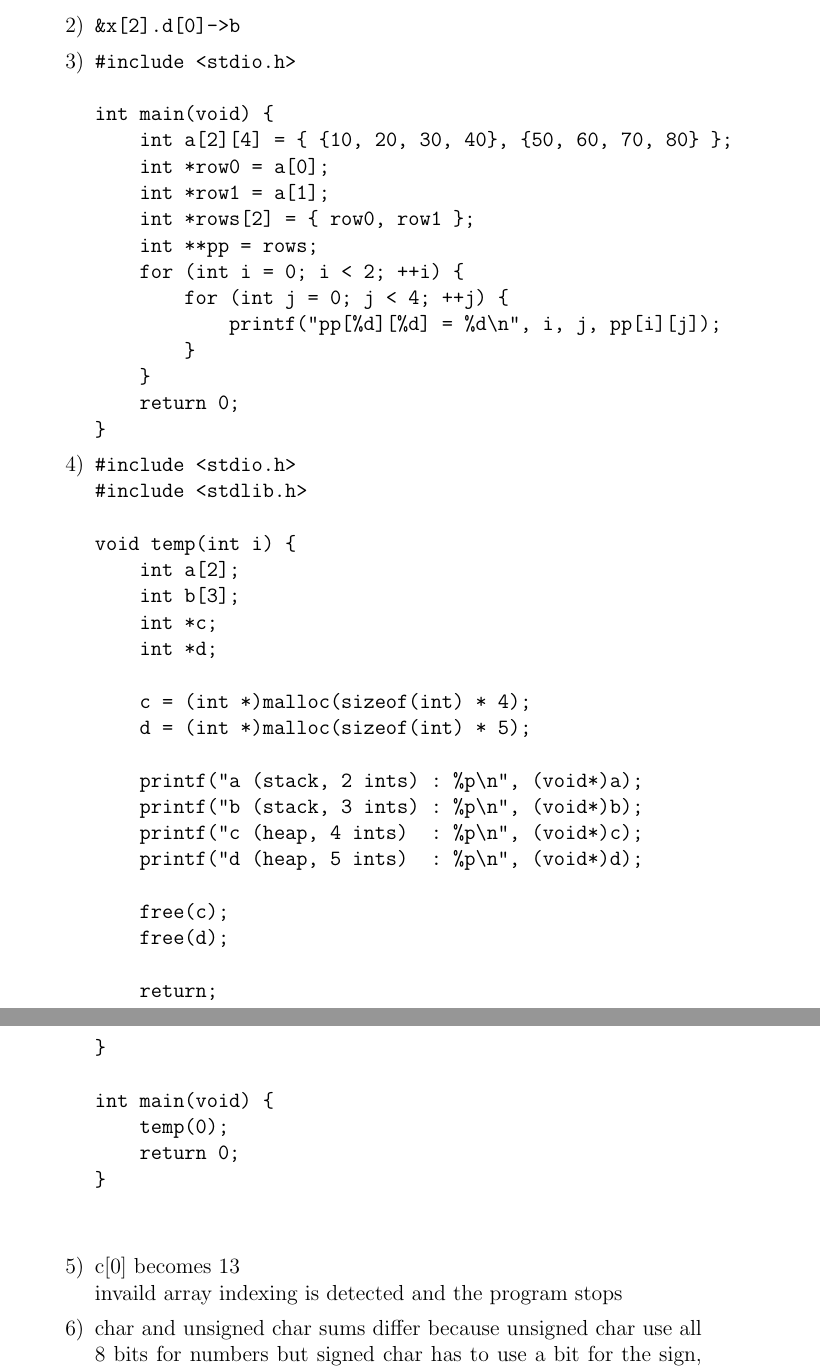
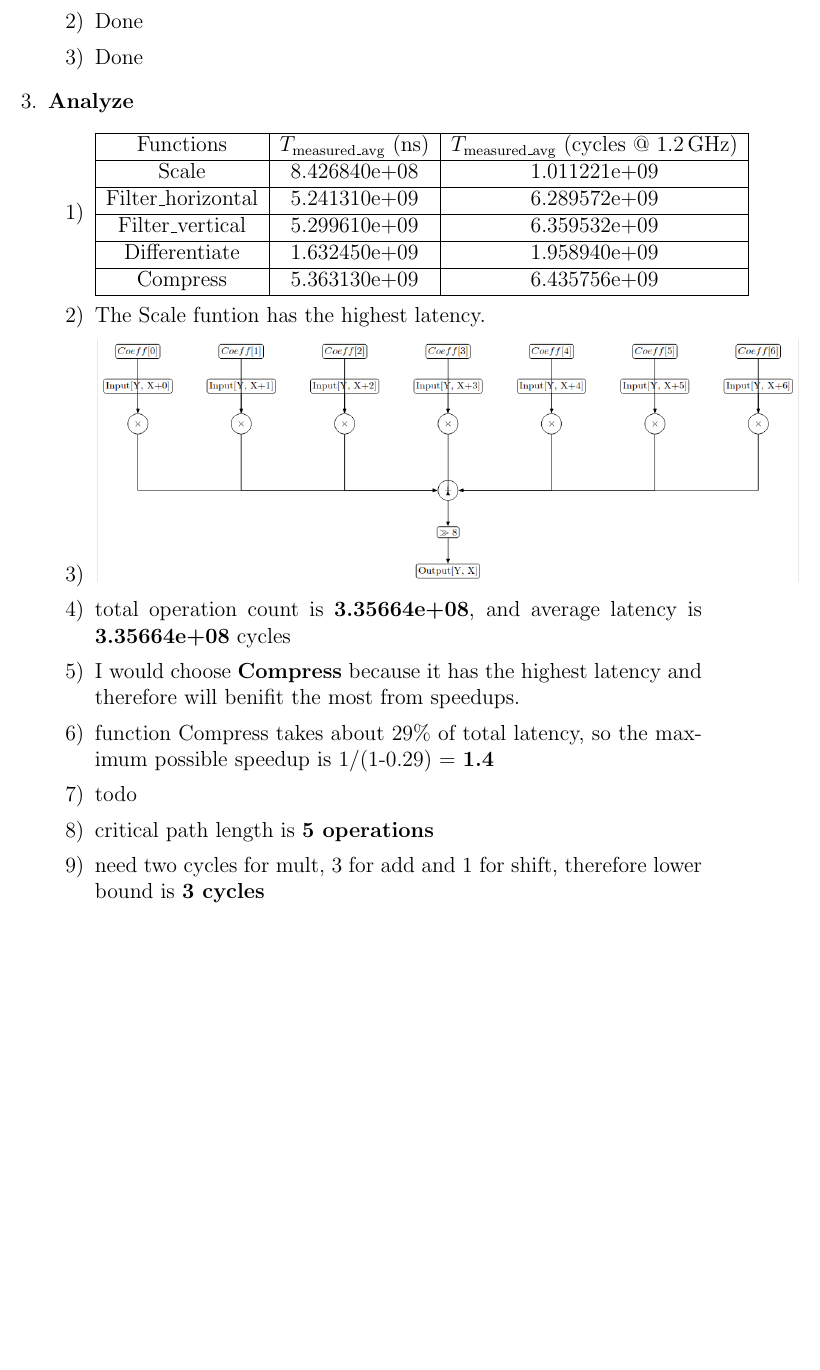
Before and after one commit to Rico-Zhuang/ESE5320, a LaTeX problem sheet (hw2/writeup2.tex): two parts of pages 2 and 3 of 4 before the commit and part of page 2 of 2 after it, the two joined at a grey line, cut at the place of the change, the shorter picture padded with empty space. Compiled offline with pdfLaTeX.

Commit message:
Finish Part 3 writeup

```diff
--- a/hw2/writeup2.tex
+++ b/hw2/writeup2.tex
@@ -48,65 +48,3 @@
 
         \end{tabular}
         \begin{enumerate}[label=\arabic*)]
-        \item asdas
-
-% \includegraphics[width=0.3\textwidth]{image2.png}
-
-
-% \includegraphics[width=0.2\textwidth]{image3.png}
-
-        \item \texttt{\&x[2].d[0]->b}
-        \item \begin{verbatim}
-#include <stdio.h>
-
-int main(void) {
-    int a[2][4] = { {10, 20, 30, 40}, {50, 60, 70, 80} };
-    int *row0 = a[0];
-    int *row1 = a[1];
-    int *rows[2] = { row0, row1 };
-    int **pp = rows;
-    for (int i = 0; i < 2; ++i) {
-        for (int j = 0; j < 4; ++j) {
-            printf("pp[%d][%d] = %d\n", i, j, pp[i][j]);
-        }
-    }
-    return 0;
-}
-\end{verbatim}
-% \includegraphics[width=0.3\textwidth]{image4.png}
-        \item \begin{verbatim}
-#include <stdio.h>
-#include <stdlib.h>
-
-void temp(int i) {
-    int a[2];
-    int b[3];
-    int *c;
-    int *d;
-
-    c = (int *)malloc(sizeof(int) * 4);
-    d = (int *)malloc(sizeof(int) * 5);
-
-    printf("a (stack, 2 ints) : %p\n", (void*)a);
-    printf("b (stack, 3 ints) : %p\n", (void*)b);
-    printf("c (heap, 4 ints)  : %p\n", (void*)c);
-    printf("d (heap, 5 ints)  : %p\n", (void*)d);
-
-    free(c);
-    free(d);
-
-    return;
-}
-
-int main(void) {
-    temp(0);
-    return 0;
-}
-
-        \end{verbatim}
-% \includegraphics[width=0.6\textwidth]{image5.png}
-
-        \item c[0] becomes 13 \\
-        invaild array indexing is detected and the program stops
-
-        \item char and unsigned char sums differ because unsigned char use all 8 bits for numbers but signed char has to use a bit for the sign, so they overflow at different sums
@@ -141,3 +56,30 @@ debug:
+    \end{enumerate}
+
+    \item \textbf{Analyze}
+    \begin{enumerate}[label=\arabic*)]
+        \item \begin{tabular}{|c|c|c|}
+\hline
+Functions & $T_{\text{measured\_avg}}$ (ns) & $T_{\text{measured\_avg}}$ (cycles @ 1.2\,GHz) \\
+\hline
+Scale             & 8.426840e+08 & 1.011221e+09 \\
+\hline
+Filter\_horizontal & 5.241310e+09 & 6.289572e+09 \\
+\hline
+Filter\_vertical   & 5.299610e+09 & 6.359532e+09 \\
+\hline
+Differentiate      & 1.632450e+09 & 1.958940e+09 \\
+\hline
+Compress           & 5.363130e+09 & 6.435756e+09 \\
+\hline
+\end{tabular}
+    \item The Scale funtion has the highest latency.
+    \item \includegraphics[width=1.0\textwidth]{3_3.png}
+    \item total operation count is \textbf{3.35664e+08}, and average latency is \textbf{3.35664e+08} cycles
+    \item I would choose \textbf{Compress} because it has the highest latency and therefore will benifit the most from speedups.
+    \item function Compress takes about 29\% of total latency, so the maximum possible speedup is 1/(1-0.29) = \textbf{1.4}
+    \item todo
+    \item critical path length is \textbf{5 operations}
+    \item need two cycles for mult, 3 for add and 1 for shift, therefore lower bound is \textbf{3 cycles}
 
     \end{enumerate}
 
```
Also changed, not shown: test.tex (added, +54 -0 lines), hw2/3_3.png (added), hw2/writeup2.pdf, test.pdf (added), hw2/writeup2.tex (25 more changed lines), 10 other files.
